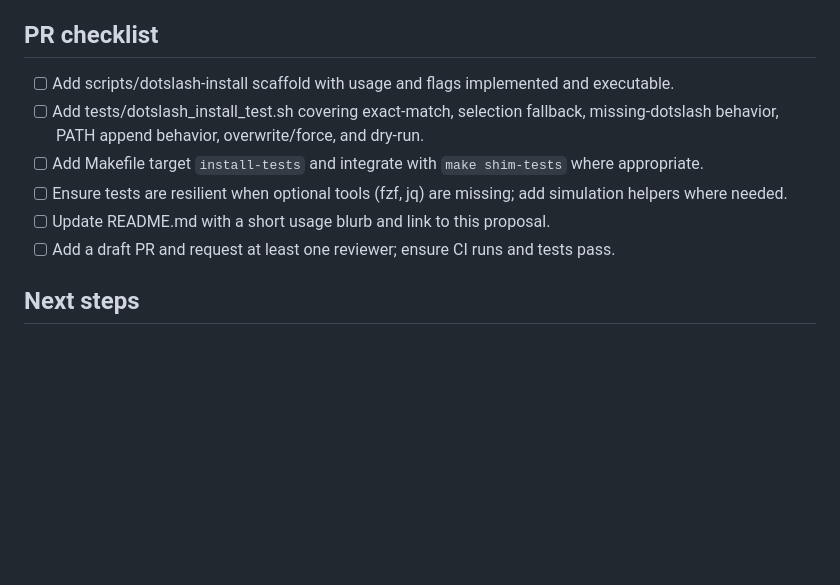
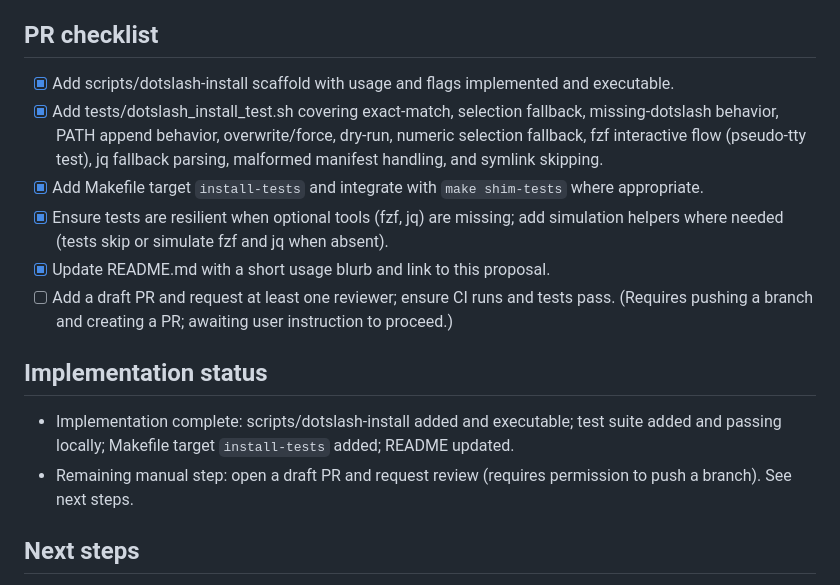
Before and after one commit to rmax-ai/dotslash-files, a Markdown page: docs/dotslash-install-plan.md, the part around the change. Rendered like a GitHub page; blank space fills up the shorter version.

Commit message:
docs: mark implementation steps done and add implementation status note

```diff
--- a/docs/dotslash-install-plan.md
+++ b/docs/dotslash-install-plan.md
@@ -404,12 +404,18 @@ Open questions & decisions
 
 PR checklist
 ------------
-- [ ] Add scripts/dotslash-install scaffold with usage and flags implemented and executable.
-- [ ] Add tests/dotslash_install_test.sh covering exact-match, selection fallback, missing-dotslash behavior, PATH append behavior, overwrite/force, and dry-run.
-- [ ] Add Makefile target `install-tests` and integrate with `make shim-tests` where appropriate.
-- [ ] Ensure tests are resilient when optional tools (fzf, jq) are missing; add simulation helpers where needed.
-- [ ] Update README.md with a short usage blurb and link to this proposal.
-- [ ] Add a draft PR and request at least one reviewer; ensure CI runs and tests pass.
+- [x] Add scripts/dotslash-install scaffold with usage and flags implemented and executable.
+- [x] Add tests/dotslash_install_test.sh covering exact-match, selection fallback, missing-dotslash behavior, PATH append behavior, overwrite/force, dry-run, numeric selection fallback, fzf interactive flow (pseudo-tty test), jq fallback parsing, malformed manifest handling, and symlink skipping.
+- [x] Add Makefile target `install-tests` and integrate with `make shim-tests` where appropriate.
+- [x] Ensure tests are resilient when optional tools (fzf, jq) are missing; add simulation helpers where needed (tests skip or simulate fzf and jq when absent).
+- [x] Update README.md with a short usage blurb and link to this proposal.
+- [ ] Add a draft PR and request at least one reviewer; ensure CI runs and tests pass. (Requires pushing a branch and creating a PR; awaiting user instruction to proceed.)
+
+Implementation status
+---------------------
+- Implementation complete: scripts/dotslash-install added and executable; test suite added and passing locally; Makefile target `install-tests` added; README updated.
+- Remaining manual step: open a draft PR and request review (requires permission to push a branch). See next steps.
+
 
 Next steps
 ----------
```
